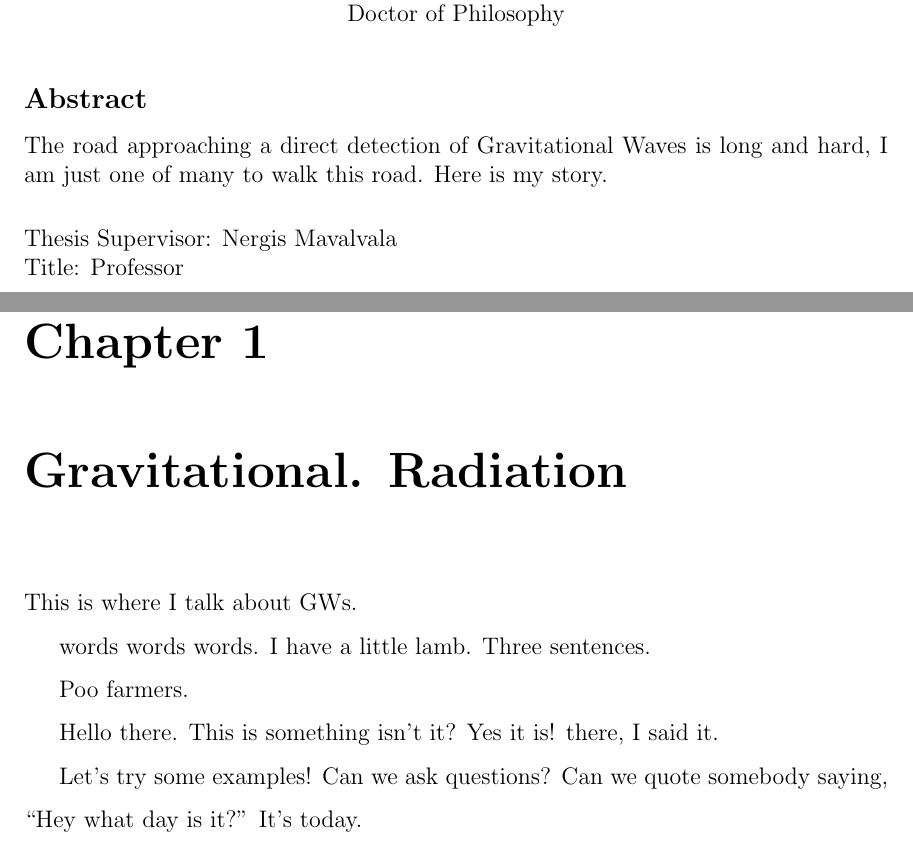
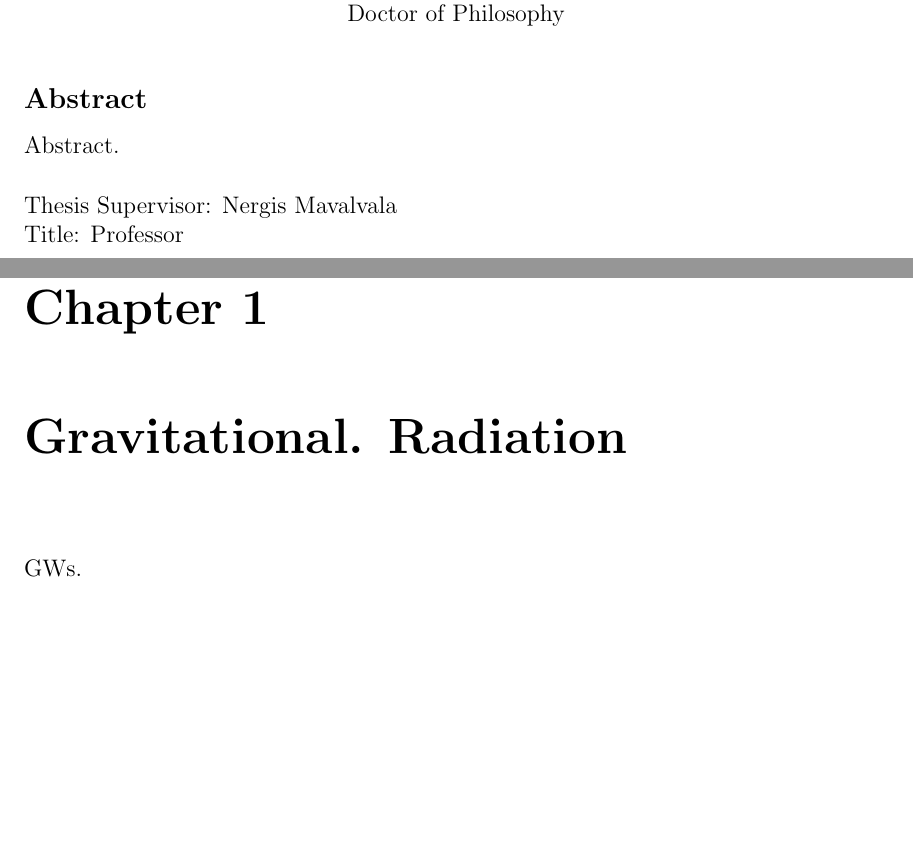
Before and after one commit to nicolassmith/thesis, a LaTeX thesis (main.tex, which reads abstract.tex, ch-gw.tex): two parts of pages 3 and 13 of 15, joined at a grey line, cut so that both start at the same text, the shorter picture padded with empty space. Compiled offline with pdfLaTeX.

Commit message:
remove nonsense text

```diff
--- a/abstract.tex
+++ b/abstract.tex
@@ -10,6 +10,5 @@
 %% It will be single-spaced and the rest of the text that is supposed to go on
 %% the abstract page will be generated by the abstractpage environment.  This
 %% file should be \input (not \include 'd) from cover.tex.
-The road approaching a direct detection of Gravitational Waves is long and hard,
-I am just one of many to walk this road. %NL%
-Here is my story.
+
+Abstract.
--- a/ch-gw.tex
+++ b/ch-gw.tex
@@ -1,22 +1,10 @@
 
 %%% Local Variables:
 %%% mode: latex
-   %%% TeX-master: "main"
+%%% TeX-master: "main"
 %%% End:
 %%% ppooo. and again
 
 \chapter{Gravitational. Radiation}
-This is where I talk about GWs.
 
-words words words. %NL%
-I have a little lamb. %NL%
-Three sentences.
-
-Poo farmers. % don't do it do comments
-
-Hello there. This is something isn't it? Yes it is! there, I said it. % don't do it to. sentances in comments.
-
-Let's try some examples! %NL%
-Can we ask questions? %NL%
-Can we quote somebody saying, ``Hey what day is it?'' %NL%
-It's today.
+GWs.
```
Also changed, not shown: cover.tex (+1 -3 lines), 1 other file.
